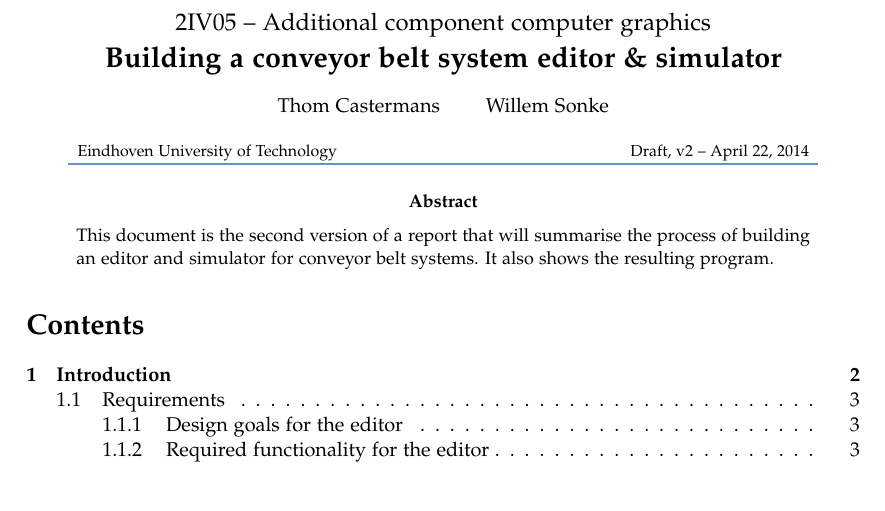
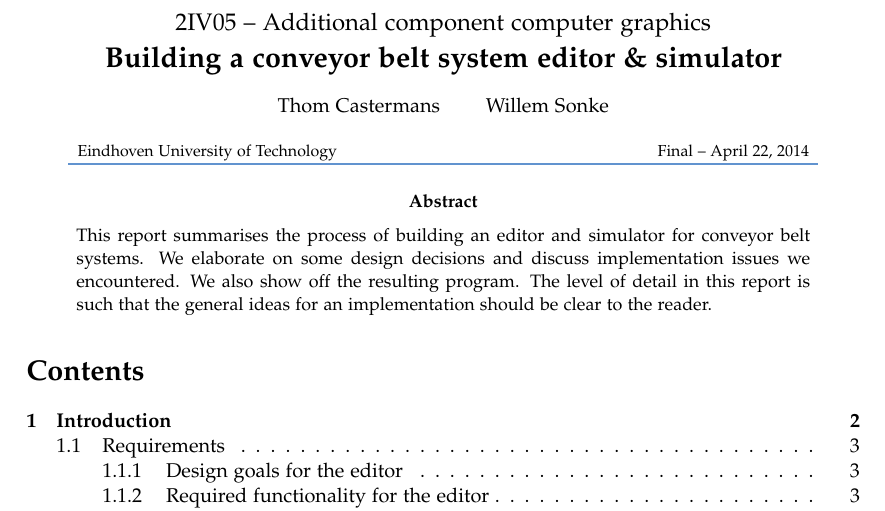
Before and after one commit to Caster/Luggage-Tycoon, a LaTeX paper (docs/report/accg-report.tex, which reads docs/report/abstract.tex): part of page 1 of 12, cut so that both start at the same text. Compiled offline with pdfLaTeX.

Commit message:
Updated version, wrote/updated abstract.

```diff
--- a/docs/report/abstract.tex
+++ b/docs/report/abstract.tex
@@ -1,3 +1,3 @@
 \begin{abstract}
-  \noindent This document is the second version of a report that will summarise the process of building an editor and simulator for conveyor belt systems. It also shows the resulting program.
+  \noindent This report summarises the process of building an editor and simulator for conveyor belt systems. We elaborate on some design decisions and discuss implementation issues we encountered. We also show off the resulting program. The level of detail in this report is such that the general ideas for an implementation should be clear to the reader.
 \end{abstract}
--- a/docs/report/accg-report.tex
+++ b/docs/report/accg-report.tex
@@ -14,7 +14,7 @@
 \linespread{1.05}
 
 \newcommand*{\accgtitle}{Building a conveyor belt system editor \& simulator\xspace}
-\newcommand*{\accgversion}{Draft, v2\xspace}
+\newcommand*{\accgversion}{Final\xspace}
 
 \usepackage[hidelinks]{hyperref}
 \hypersetup{pdftitle={2IV05: \accgtitle}, pdfauthor={Thom Castermans \& Willem Sonke}}
```
Also changed, not shown: docs/report/change-report.tex (+2 -2 lines).
